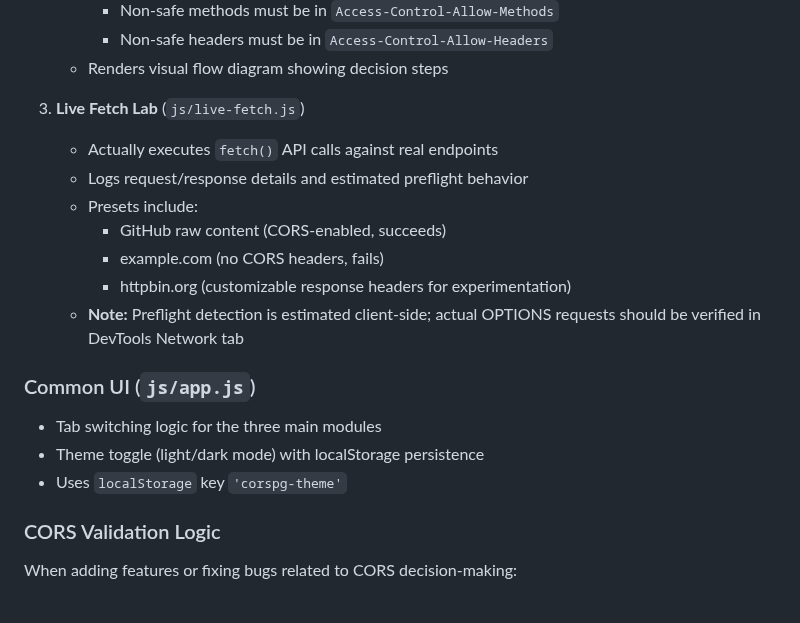
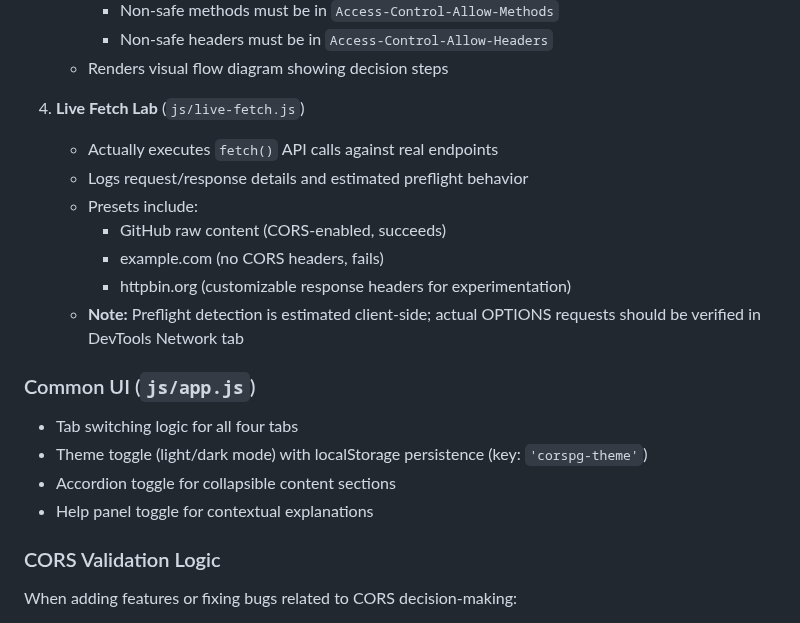
Before and after one commit to ipusiron/cors-playground, a Markdown page: CLAUDE.md, the part around one of its changes. Rendered like a GitHub page.

```diff
--- a/CLAUDE.md
+++ b/CLAUDE.md
@@ -62,7 +69,7 @@ The application is organized into three independent educational modules, each co
      - Non-safe headers must be in `Access-Control-Allow-Headers`
    - Renders visual flow diagram showing decision steps
 
-3. **Live Fetch Lab** (`js/live-fetch.js`)
+4. **Live Fetch Lab** (`js/live-fetch.js`)
    - Actually executes `fetch()` API calls against real endpoints
    - Logs request/response details and estimated preflight behavior
    - Presets include:
@@ -73,9 +80,10 @@ The application is organized into three independent educational modules, each co
 
 ### Common UI (`js/app.js`)
 
-- Tab switching logic for the three main modules
-- Theme toggle (light/dark mode) with localStorage persistence
-- Uses `localStorage` key `'corspg-theme'`
+- Tab switching logic for all four tabs
+- Theme toggle (light/dark mode) with localStorage persistence (key: `'corspg-theme'`)
+- Accordion toggle for collapsible content sections
+- Help panel toggle for contextual explanations
 
 ### CORS Validation Logic
 
```
Also changed, not shown: other parts of CLAUDE.md (+17 -33 lines), README.md (+31 -5 lines).
